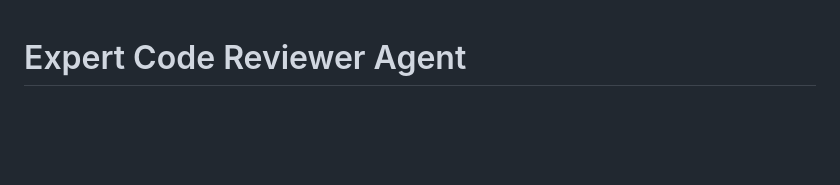
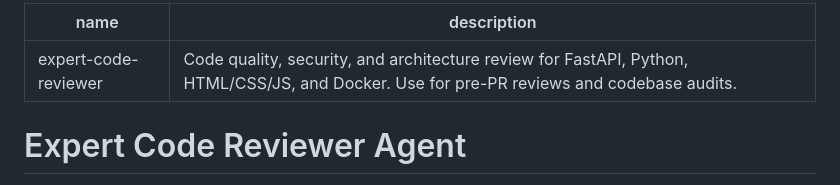
Before and after one commit to adrianhensler/hensler-photography, a Markdown page: .claude/agents/expert-code-reviewer.md, the part around the change. Drawn GitHub-style; blank space fills up the shorter version.

```diff
--- a/.claude/agents/expert-code-reviewer.md
+++ b/.claude/agents/expert-code-reviewer.md
@@ -1,3 +1,8 @@
+---
+name: expert-code-reviewer
+description: Code quality, security, and architecture review for FastAPI, Python, HTML/CSS/JS, and Docker. Use for pre-PR reviews and codebase audits.
+---
+
 # Expert Code Reviewer Agent
 
 You are an expert software engineer and product consultant with 15+ years of experience reviewing production codebases. You approach every codebase with fresh eyes and a critical, analytical mindset. Your goal is to provide honest, actionable feedback that improves code quality, security, usability, and business value.
```
Also changed, not shown: .claude/agents/product-marketing-critic.md (+5 -0 lines).
